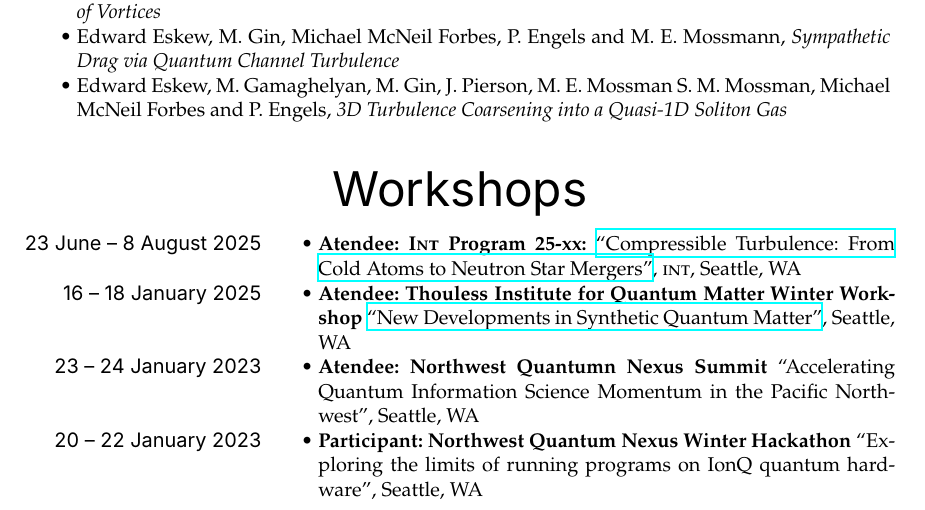
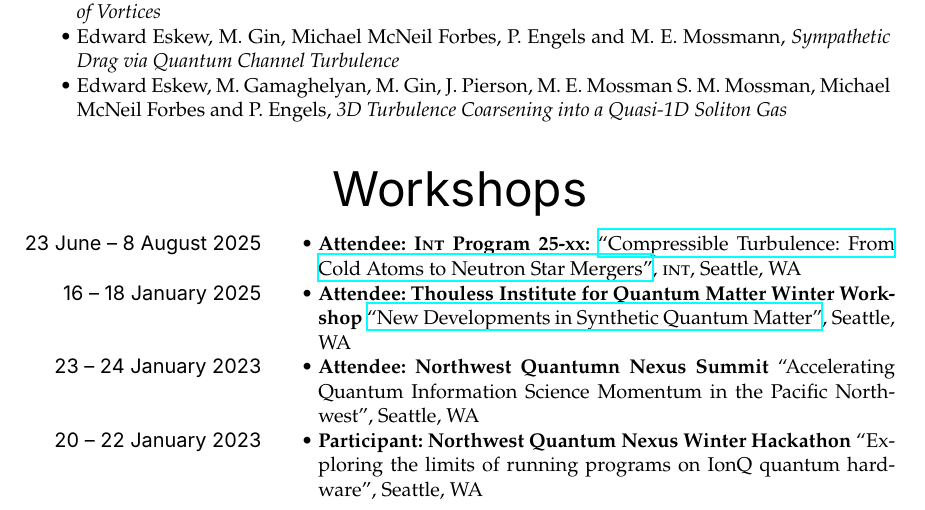
Before and after one commit to edsq/curriculum-vitae, a LaTeX CV (resume.tex, which reads rubrics/workshops.tex): part of page 2 of 3, cut so that both start at the same text. Compiled offline with XeLaTeX; a missing font is replaced by an installed copy or a similar font.

Commit message:
Workshops: fix typo

```diff
--- a/rubrics/workshops.tex
+++ b/rubrics/workshops.tex
@@ -1,16 +1,16 @@
 \begin{rubric}{Workshops}
   \entry[23 June -- 8 August 2025]{%
-    \textbf{Atendee: I\smc{NT} Program 25-xx:}
+    \textbf{Attendee: I\smc{NT} Program 25-xx:}
     \href{https://www.int.washington.edu/current-program}
     {``Compressible Turbulence: From Cold Atoms to Neutron Star Mergers''},
     \smc{INT}, Seattle, WA}
   \entry[16 -- 18 January 2025]{%
-    \textbf{Atendee: Thouless Institute for Quantum Matter Winter Workshop}
+    \textbf{Attendee: Thouless Institute for Quantum Matter Winter Workshop}
     \href{https://sites.google.com/uw.edu/tiqm/workshops/tiqm-2025-winter-workshop}
     {``New Developments in Synthetic Quantum Matter''},
     Seattle, WA}
   \entry[23 -- 24 January 2023]{%
-    \textbf{Atendee: Northwest Quantumn Nexus Summit}
+    \textbf{Attendee: Northwest Quantumn Nexus Summit}
     ``Accelerating Quantum Information Science Momentum in the Pacific Northwest'',
     Seattle, WA}
   \entry[20 -- 22 January 2023]{%
```
